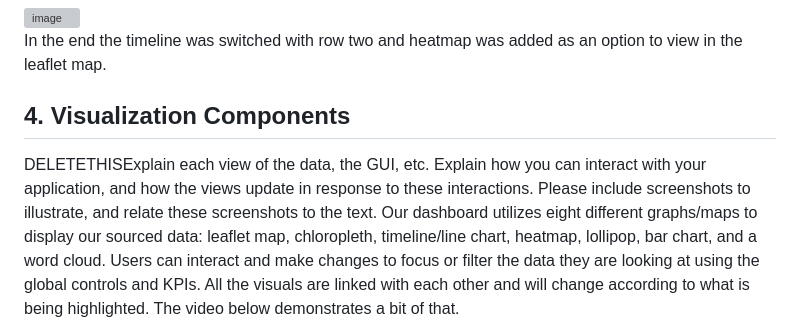
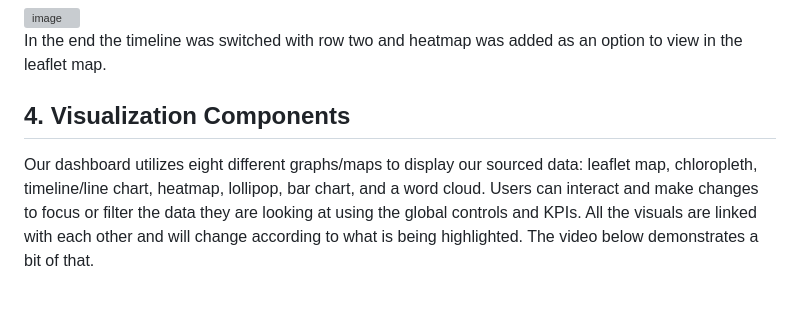
Before and after one commit to YomNom/Who-You-Going-to-Call-311, a Markdown page: README.md, the part around the change. Drawn GitHub-style; blank space fills up the shorter version; grey boxes are pictures that could not be loaded.

Commit message:
Update README with visualization details and interactions
Removed placeholder text and provided detailed explanation of visualization components and user interactions.

```diff
--- a/README.md
+++ b/README.md
@@ -38,7 +38,6 @@ In the end the timeline was switched with row two and heatmap was added as an op
 
 ## 4. Visualization Components
 
-DELETETHISExplain each view of the data, the GUI, etc. Explain how you can interact with your application, and how the views update in response to these interactions. Please include screenshots to illustrate, and relate these screenshots to the text.
 Our dashboard utilizes eight different graphs/maps to display our sourced data: leaflet map, chloropleth, timeline/line chart, heatmap, lollipop, bar chart, and a word cloud. Users can interact and make changes to focus or filter the data they are looking at using the global controls and KPIs. All the visuals are linked with each other and will change according to what is being highlighted. The video below demonstrates a bit of that.
 
 https://github.com/user-attachments/assets/536ae59d-028d-4617-8263-41da4e2e7321
```
